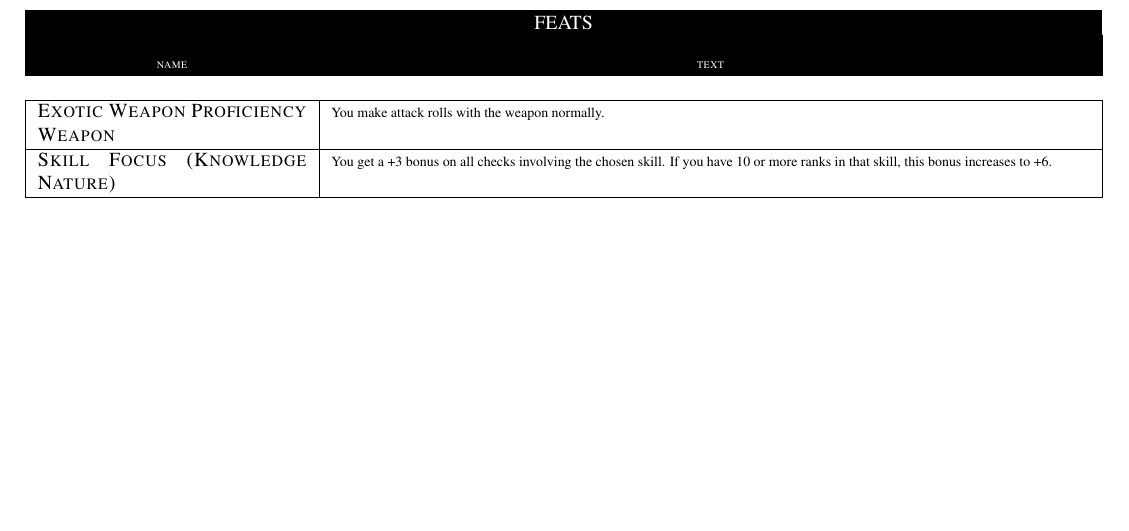
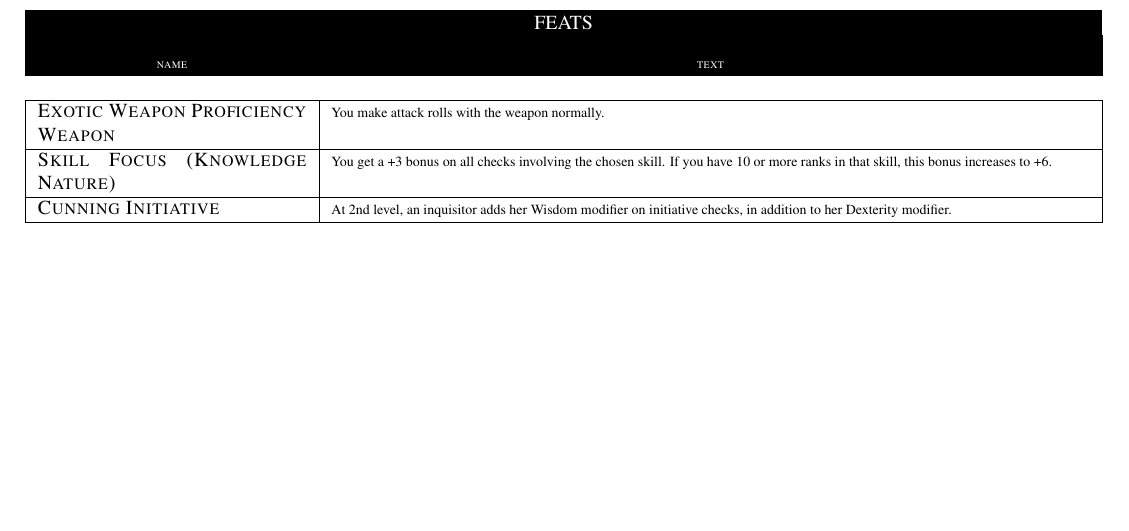
Before and after one commit to Corbynaut/PF-character-sheet, a LaTeX document (pfrpg_char_sheet.tex, which reads player.tex, rpgcharsheet.cls): part of page 3 of 10, cut so that both start at the same text, the shorter picture padded with empty space. Compiled offline with pdfLaTeX; a LaTeX package or settings file that is missing is left out.

Commit message:
Added initiative bonus

```diff
--- a/player.tex
+++ b/player.tex
@@ -170,6 +162,7 @@
 %\addfeat{Name}{Text}{additional commands}
 \addfeat{Exotic Weapon Proficiency\linebreak Weapon}{You make attack rolls with the weapon normally.}{}
 \addfeat{Skill Focus (Knowledge Nature)}{You get a +3 bonus on all checks involving the chosen skill. If you have 10 or more ranks in that skill, this bonus increases to +6.}{\ifthenelse{\value{knowledge (nature)skillrankcount}<10}{\addtypedbonus{knowledge (nature)}{untyped}{3}}{\addtypedbonus{knowledge (nature)}{untyped}{6}}}
+\addfeat{Cunning Initiative}{At 2nd level, an inquisitor adds her Wisdom modifier on initiative checks, in addition to her Dexterity modifier.}{\addtypedbonus{initiative}{untyped}{\maxof{\value{Classsslevelcount}/2}{1}}}
 
 %--------------------------------------------------------------------------------------------------------------------------------------------------------------------------------------------------------------------------
 %%Features
--- a/rpgcharsheet.cls
+++ b/rpgcharsheet.cls
@@ -116,6 +113,7 @@
 	\newcounter{#1tmpArmorPenalty}
 	\newcounter{#1tmpspellmisc}
 	\newcounter{#1containerweightcount}
+	\newcounter{#1initiativebonuscount}
 	%AC
 	\newcounter{#1acitemsbonus}
 	\newcounter{#1acitemscheckpenalty}
@@ -452,7 +450,7 @@
 %change the attribute to calculate Initiative
 \newcommand{\charinitmod}{dexmodcount}
 %change the attribute to calculate Reflex save
-\newcommand{\charrefmod}{wismodcount}
+\newcommand{\charrefmod}{dexmodcount}
 
 %Text for Conditional Modifiers
 \newcommand{\textconditionalmodifiers}{}
@@ -1290,8 +1288,9 @@
 	{
 		\newpage
 		\begin{longtable}{#3}
-			\multicolumn{#2}{c}{\drawbox[family = list, special family = custom]{-210}{0}{420}{10}{#1}}
-			\csname #1listhead\endcsname \endhead
+			\multicolumn{#2}{c}{\drawbox[family = list, special family = custom]{-210}{-2.8}{420}{10}{#1}}\tabularnewline
+			\csname #1listhead\endcsname
+			\endhead
 			\hline
 			\csname #1list\endcsname
 		\end{longtable}
@@ -1301,10 +1300,10 @@
 %List name, row content
 \newcommand\addtocustomlist[2]{
 	\setboolean{bool#1list}{true}
-	\expandafter\apptocmd\expandafter{\csname #1list\endcsname}{#2\\*\nobreakhline}{}{}
+	\expandafter\apptocmd\expandafter{\csname #1list\endcsname}{#2\\\hline}{}{}
 }
 \newcommand\addheadtocustomlist[2]{
-	\expandafter\apptocmd\expandafter{\csname #1listhead\endcsname}{#2\tabularnewline\hline}{}{}
+	\expandafter\apptocmd\expandafter{\csname #1listhead\endcsname}{#2 \tabularnewline}{}{}
 }
 
 %%Caster
```
Also changed, not shown: pfrpg_char_sheet.tex (+1 -1 lines), pfrpg_char_sheet.pdf, player.tex (8 more changed lines), rpgcharsheet.cls (3 more changed lines).
